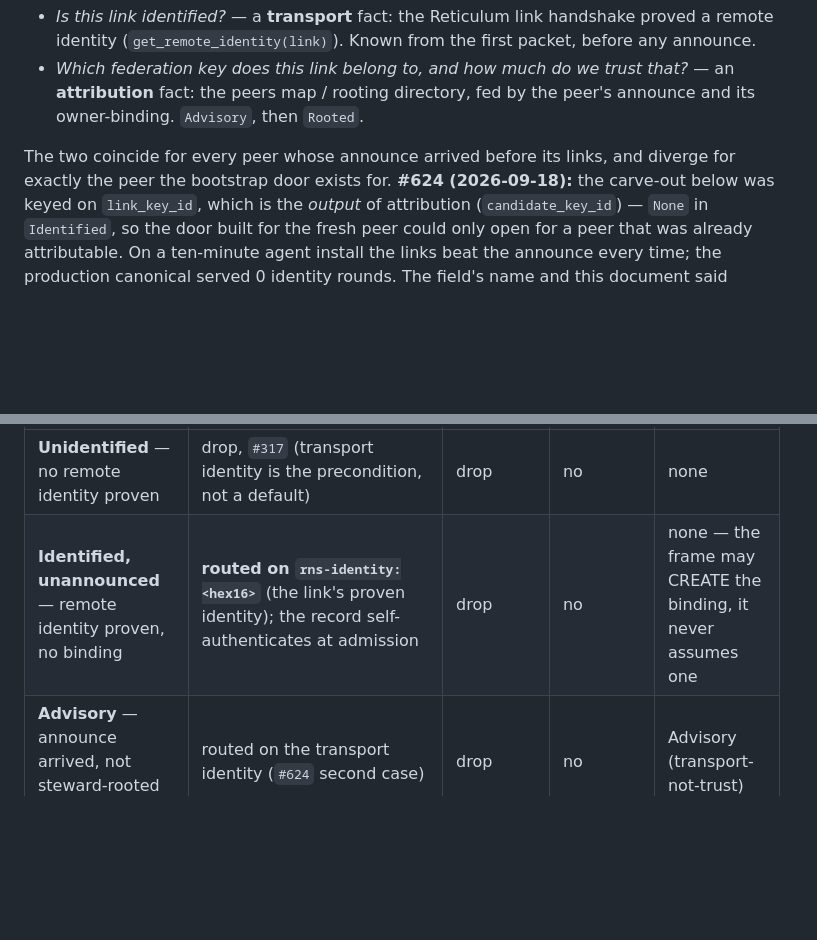
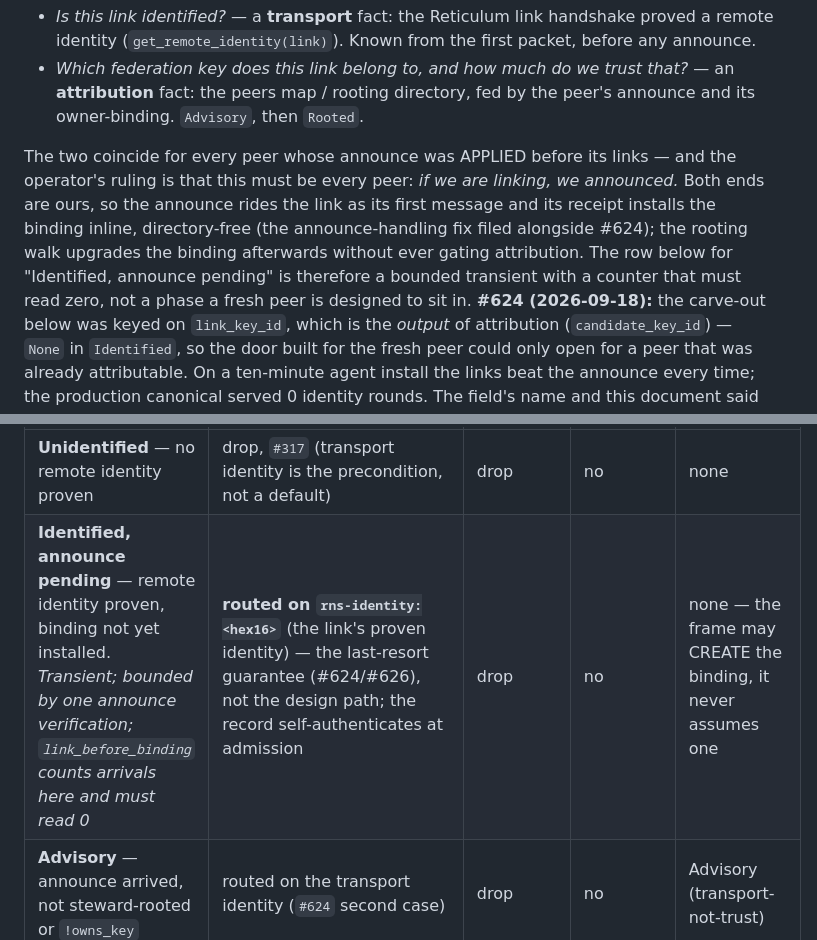
Before and after one commit to CIRISAI/CIRISEdge, a Markdown page: FSD/CIRIS_EDGE_TRANSPORT.md, 2 parts joined by grey strips. Rendered like a GitHub page; blank space fills up the shorter version.

```diff
--- a/FSD/CIRIS_EDGE_TRANSPORT.md
+++ b/FSD/CIRIS_EDGE_TRANSPORT.md
@@ -407,8 +411,15 @@ different facts, at two different times:
   that?* — an **attribution** fact: the peers map / rooting directory, fed by
   the peer's announce and its owner-binding. `Advisory`, then `Rooted`.
 
-The two coincide for every peer whose announce arrived before its links, and
-diverge for exactly the peer the bootstrap door exists for. **#624 (2026-09-18):**
+The two coincide for every peer whose announce was APPLIED before its links —
+and the operator's ruling is that this must be every peer: *if we are linking, we
+announced.* Both ends are ours, so the announce rides the link as its first
+message and its receipt installs the binding inline, directory-free (the
+announce-handling fix filed alongside #624); the rooting walk upgrades the
+binding afterwards without ever gating attribution. The row below for
+"Identified, announce pending" is therefore a bounded transient with a counter
+that must read zero, not a phase a fresh peer is designed to sit in.
+**#624 (2026-09-18):**
 the carve-out below was keyed on `link_key_id`, which is the *output* of
 attribution (`candidate_key_id`) — `None` in `Identified`, so the door built
 for the fresh peer could only open for a peer that was already attributable.
@@ -457,7 +468,7 @@ a row is what a link in that state can cause on this node, nothing more.
 | link state | bootstrap kind (`Key` / `IdentityOccurrence` / `TransportDestination`) | any other kind | `trace:*` / consent-gated planes served | attribution recorded |
 |---|---|---|---|---|
 | **Unidentified** — no remote identity proven | drop, `#317` (transport identity is the precondition, not a default) | drop | no | none |
-| **Identified, unannounced** — remote identity proven, no binding | **routed on `rns-identity:<hex16>`** (the link's proven identity); the record self-authenticates at admission | drop | no | none — the frame may CREATE the binding, it never assumes one |
+| **Identified, announce pending** — remote identity proven, binding not yet installed. *Transient; bounded by one announce verification; `link_before_binding` counts arrivals here and must read 0* | **routed on `rns-identity:<hex16>`** (the link's proven identity) — the last-resort guarantee (#624/#626), not the design path; the record self-authenticates at admission | drop | no | none — the frame may CREATE the binding, it never assumes one |
 | **Advisory** — announce arrived, not steward-rooted or `!owns_key` | routed on the transport identity (`#624` second case) | drop | no | Advisory (transport-not-trust) |
 | **Rooted ∧ owns_key ∧ hybrid binding** (`#393` items 1+2) | attributed (`from_rooted_binding`) | attributed | **yes** — the E3 gate | Rooted |
 | **ResolvedToSelf** — the answer is our own key (`#623`) | drop, `attribution_resolved_to_self` | drop | no | none; no responder is ever built for self |
```
Also changed, not shown: other parts of FSD/CIRIS_EDGE_TRANSPORT.md (+9 -5 lines).
